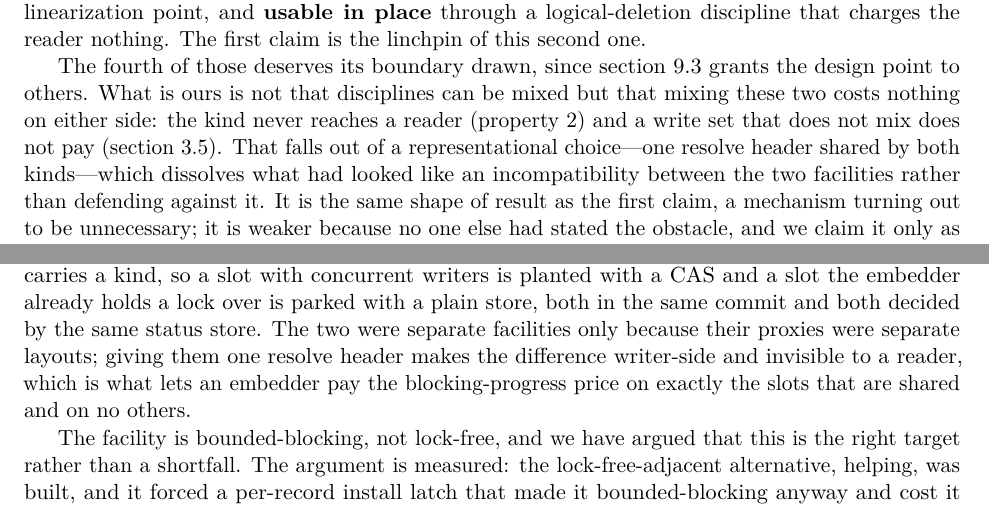
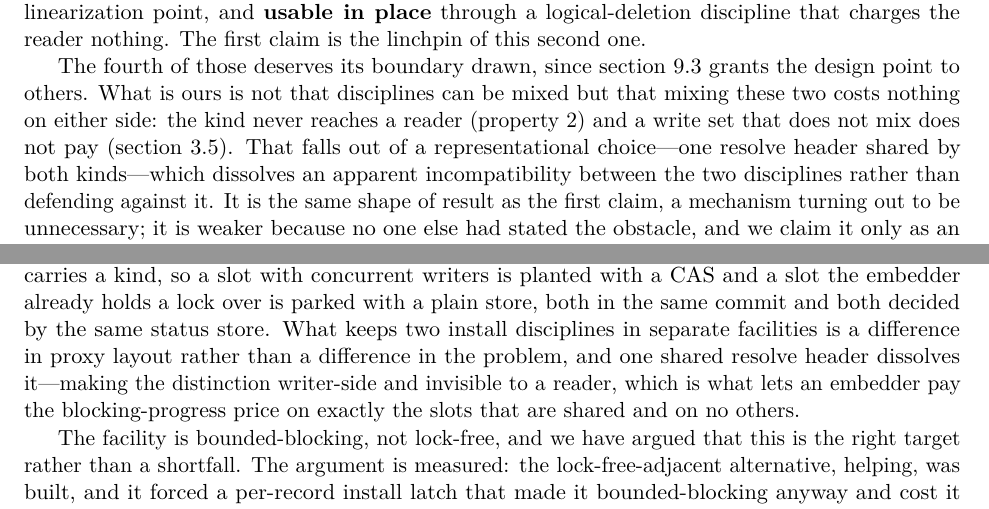
Before and after one commit to compudj/articles, a LaTeX paper (p2-sole-driver-mcas/main.tex): two parts of pages 25 and 26 of 30, joined at a grey line, cut so that both start at the same text. Compiled offline with pdfLaTeX.

Commit message:
p2: two more branch-history sentences, in the conclusion and sec:relclaims
Third and fourth instances of what a00d0e1 and 444b2e7 fixed in sec:kinds.
Both survived because they are downstream restatements of that paragraph,
and both carry the same defect: they date the development branch as though
the reader knew its shape.

The conclusion said the two disciplines "were separate facilities only
because their proxies were separate layouts."  There is no published prior
state for that past tense to point at -- both facilities are disclosed by
this series -- so it reads as common knowledge and is not.  Say the design
fact instead, in the present, as sec:kinds now does: what keeps two install
disciplines in separate facilities is a difference in proxy layout rather
than a difference in the problem, and one shared resolve header dissolves
it.  The argument is unchanged and holds whether or not anyone ever built
the two-facility version.

sec:relclaims said the choice "dissolves what had looked like an
incompatibility between the two facilities" -- same past perfect, same
assumed prior state, and "facilities" where the incompatibility is between
the two disciplines.  Now "an apparent incompatibility between the two
disciplines."

The falsification trail is untouched, in all three of its sites (sec:intro,
sec:varhelping, sec:varabort's stealing paragraph): there the history IS the
evidence -- built, measured, removed -- and disclosing it dates it as prior
art, per the exception a00d0e1 recorded.

Signed-off-by: Mathieu Desnoyers <mathieu.desnoyers@efficios.com>

```diff
--- a/p2-sole-driver-mcas/main.tex
+++ b/p2-sole-driver-mcas/main.tex
@@ -1739,8 +1739,8 @@ the design point to others. What is ours is not that disciplines can be mixed bu
 that mixing these two costs nothing on either side: the kind never reaches a
 reader (\cref{prop:kindinvisible}) and a write set that does not mix does not pay
 (\cref{sec:kinds}). That falls out of a representational choice---one resolve
-header shared by both kinds---which dissolves what had looked like an
-incompatibility between the two facilities rather than defending against it. It is
+header shared by both kinds---which dissolves an apparent incompatibility
+between the two disciplines rather than defending against it. It is
 the same shape of result as the first claim, a mechanism turning out to be
 unnecessary; it is weaker because no one else had stated the obstacle, and we
 claim it only as an element of this conjunction.
@@ -1766,11 +1766,12 @@ two claims, and the one it turns on.
 The exclusion turns out to be droppable one slot at a time rather than all at
 once. A record carries a kind, so a slot with concurrent writers is planted with
 a CAS and a slot the embedder already holds a lock over is parked with a plain
-store, both in the same commit and both decided by the same status store. The two
-were separate facilities only because their proxies were separate layouts; giving
-them one resolve header makes the difference writer-side and invisible to a
-reader, which is what lets an embedder pay the blocking-progress price on exactly
-the slots that are shared and on no others.
+store, both in the same commit and both decided by the same status store. What
+keeps two install disciplines in separate facilities is a difference in proxy
+layout rather than a difference in the problem, and one shared resolve header
+dissolves it---making the distinction writer-side and invisible to a reader,
+which is what lets an embedder pay the blocking-progress price on exactly the
+slots that are shared and on no others.
 
 The facility is bounded-blocking, not lock-free, and we have argued that this is
 the right target rather than a shortfall. The argument is measured: the
```
